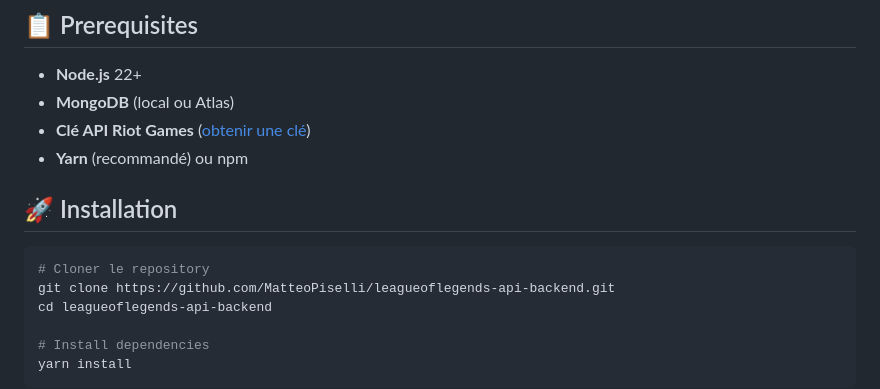
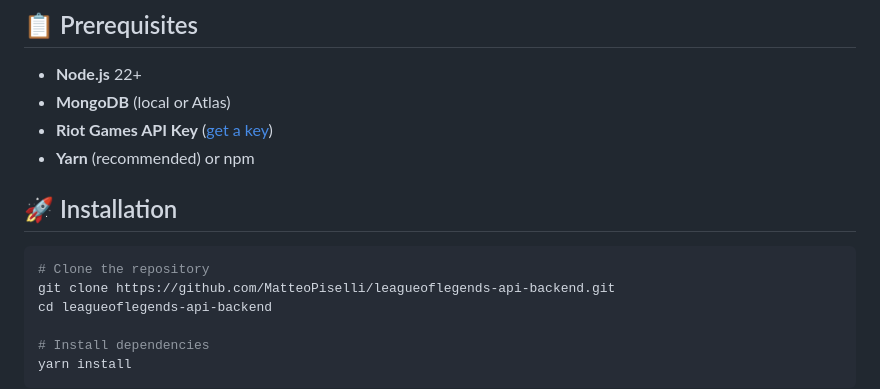
Before and after one commit to MatteoPiselli/leagueoflegends-api-backend, a Markdown page: README.md, the part around the change. Drawn GitHub-style.

````diff
--- a/README.md
+++ b/README.md
@@ -15,14 +15,14 @@ REST API backend for **SummonerFinder.gg**, a League of Legends stats aggregator
 ## 📋 Prerequisites
 
 - **Node.js** 22+
-- **MongoDB** (local ou Atlas)
-- **Clé API Riot Games** ([obtenir une clé](https://developer.riotgames.com/))
-- **Yarn** (recommandé) ou npm
+- **MongoDB** (local or Atlas)
+- **Riot Games API Key** ([get a key](https://developer.riotgames.com/))
+- **Yarn** (recommended) or npm
 
 ## 🚀 Installation
 
 ```bash
-# Cloner le repository
+# Clone the repository
 git clone https://github.com/MatteoPiselli/leagueoflegends-api-backend.git
 cd leagueoflegends-api-backend
 
````
